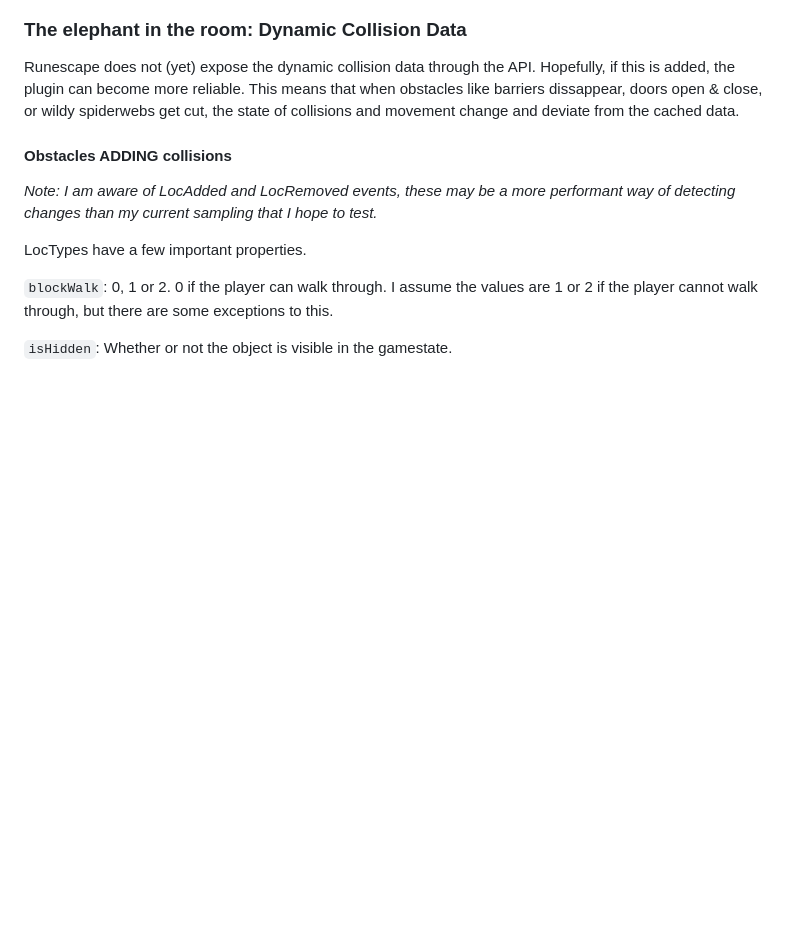
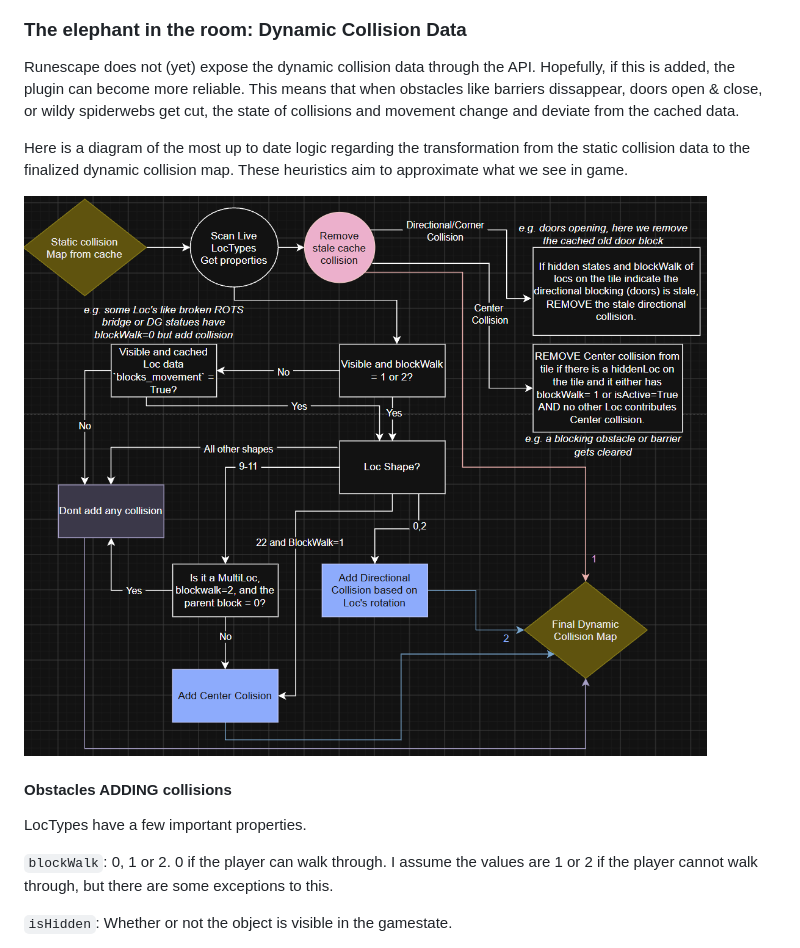
Before and after one commit to ubitquitin/dive_overlay, a Markdown page: README.md, the part around the change. Drawn GitHub-style; pictures changed too: images/collisionlogic1.png (added); blank space fills up the shorter version.

```diff
--- a/README.md
+++ b/README.md
@@ -96,9 +96,11 @@ Some areas on Runescape like Dungeoneering and ROTS created "random" instances b
 
 Runescape does not (yet) expose the dynamic collision data through the API. Hopefully, if this is added, the plugin can become more reliable. This means that when obstacles like barriers dissappear, doors open & close, or wildy spiderwebs get cut, the state of collisions and movement change and deviate from the cached data.
 
+Here is a diagram of the most up to date logic regarding the transformation from the static collision data to the finalized dynamic collision map. These heuristics aim to approximate what we see in game.
+
+![Collision Logic](images/collisionlogic1.png)
+
 #### Obstacles ADDING collisions
-
-*Note: I am aware of LocAdded and LocRemoved events, these may be a more performant way of detecting changes than my current sampling that I hope to test.*
 
 LocTypes have a few important properties.
 
```
Also changed, not shown: known_failures.md (+2 -14 lines), 2 other files.
